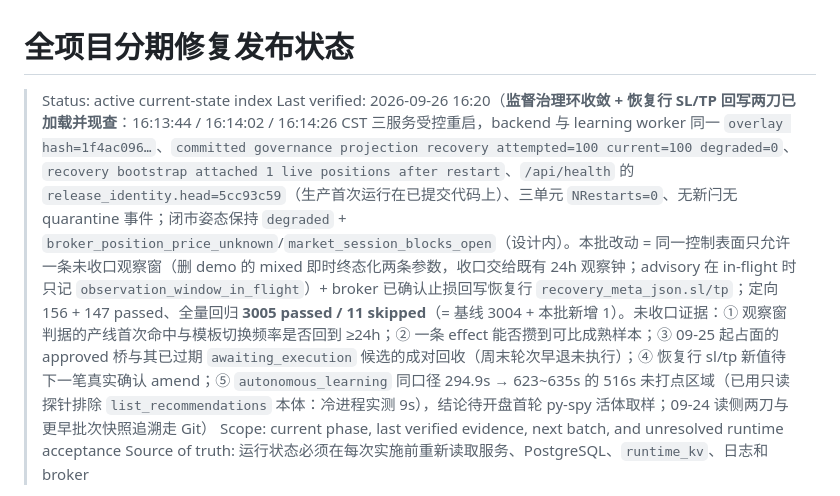
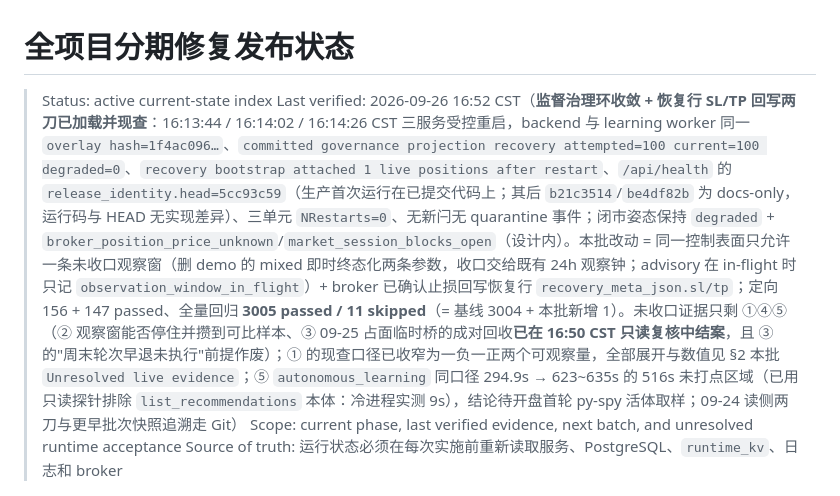
Before and after one commit to zhuzhu6666/quant_trading, a Markdown page: docs/phased-repair-rollout-status.md, the part around the change. Drawn GitHub-style.

```diff
--- a/docs/phased-repair-rollout-status.md
+++ b/docs/phased-repair-rollout-status.md
@@ -1,7 +1,7 @@
 # 全项目分期修复发布状态
 
 > Status: active current-state index
-> Last verified: 2026-09-26 16:20（**监督治理环收敛 + 恢复行 SL/TP 回写两刀已加载并现查**：16:13:44 / 16:14:02 / 16:14:26 CST 三服务受控重启，backend 与 learning worker 同一 `overlay hash=1f4ac096…`、`committed governance projection recovery attempted=100 current=100 degraded=0`、`recovery bootstrap attached 1 live positions after restart`、`/api/health` 的 `release_identity.head=5cc93c59`（生产首次运行在已提交代码上）、三单元 `NRestarts=0`、无新闩无 quarantine 事件；闭市姿态保持 `degraded` + `broker_position_price_unknown`/`market_session_blocks_open`（设计内）。本批改动 = 同一控制表面只允许一条未收口观察窗（删 demo 的 mixed 即时终态化两条参数，收口交给既有 24h 观察钟；advisory 在 in-flight 时只记 `observation_window_in_flight`）+ broker 已确认止损回写恢复行 `recovery_meta_json.sl/tp`；定向 156 + 147 passed、全量回归 **3005 passed / 11 skipped**（= 基线 3004 + 本批新增 1）。未收口证据：① 观察窗判据的产线首次命中与模板切换频率是否回到 ≥24h；② 一条 effect 能否攒到可比成熟样本；③ 09-25 起占面的 approved 桥与其已过期 `awaiting_execution` 候选的成对回收（周末轮次早退未执行）；④ 恢复行 sl/tp 新值待下一笔真实确认 amend；⑤ `autonomous_learning` 同口径 294.9s → 623~635s 的 516s 未打点区域（已用只读探针排除 `list_recommendations` 本体：冷进程实测 9s），结论待开盘首轮 py-spy 活体取样；09-24 读侧两刀与更早批次快照追溯走 Git）
+> Last verified: 2026-09-26 16:52 CST（**监督治理环收敛 + 恢复行 SL/TP 回写两刀已加载并现查**：16:13:44 / 16:14:02 / 16:14:26 CST 三服务受控重启，backend 与 learning worker 同一 `overlay hash=1f4ac096…`、`committed governance projection recovery attempted=100 current=100 degraded=0`、`recovery bootstrap attached 1 live positions after restart`、`/api/health` 的 `release_identity.head=5cc93c59`（生产首次运行在已提交代码上；其后 `b21c3514`/`be4df82b` 为 docs-only，运行码与 HEAD 无实现差异）、三单元 `NRestarts=0`、无新闩无 quarantine 事件；闭市姿态保持 `degraded` + `broker_position_price_unknown`/`market_session_blocks_open`（设计内）。本批改动 = 同一控制表面只允许一条未收口观察窗（删 demo 的 mixed 即时终态化两条参数，收口交给既有 24h 观察钟；advisory 在 in-flight 时只记 `observation_window_in_flight`）+ broker 已确认止损回写恢复行 `recovery_meta_json.sl/tp`；定向 156 + 147 passed、全量回归 **3005 passed / 11 skipped**（= 基线 3004 + 本批新增 1）。未收口证据只剩 ①④⑤（② 观察窗能否停住并攒到可比样本、③ 09-25 占面临时桥的成对回收**已在 16:50 CST 只读复核中结案**，且 ③ 的"周末轮次早退未执行"前提作废）；① 的现查口径已收窄为一负一正两个可观察量，全部展开与数值见 §2 本批 `Unresolved live evidence`；⑤ `autonomous_learning` 同口径 294.9s → 623~635s 的 516s 未打点区域（已用只读探针排除 `list_recommendations` 本体：冷进程实测 9s），结论待开盘首轮 py-spy 活体取样；09-24 读侧两刀与更早批次快照追溯走 Git）
 > Scope: current phase, last verified evidence, next batch, and unresolved runtime acceptance
 > Source of truth: 运行状态必须在每次实施前重新读取服务、PostgreSQL、`runtime_kv`、日志和 broker
 
```
Also changed, not shown: docs/legacy-debt-register.md (+1 -1 lines).
